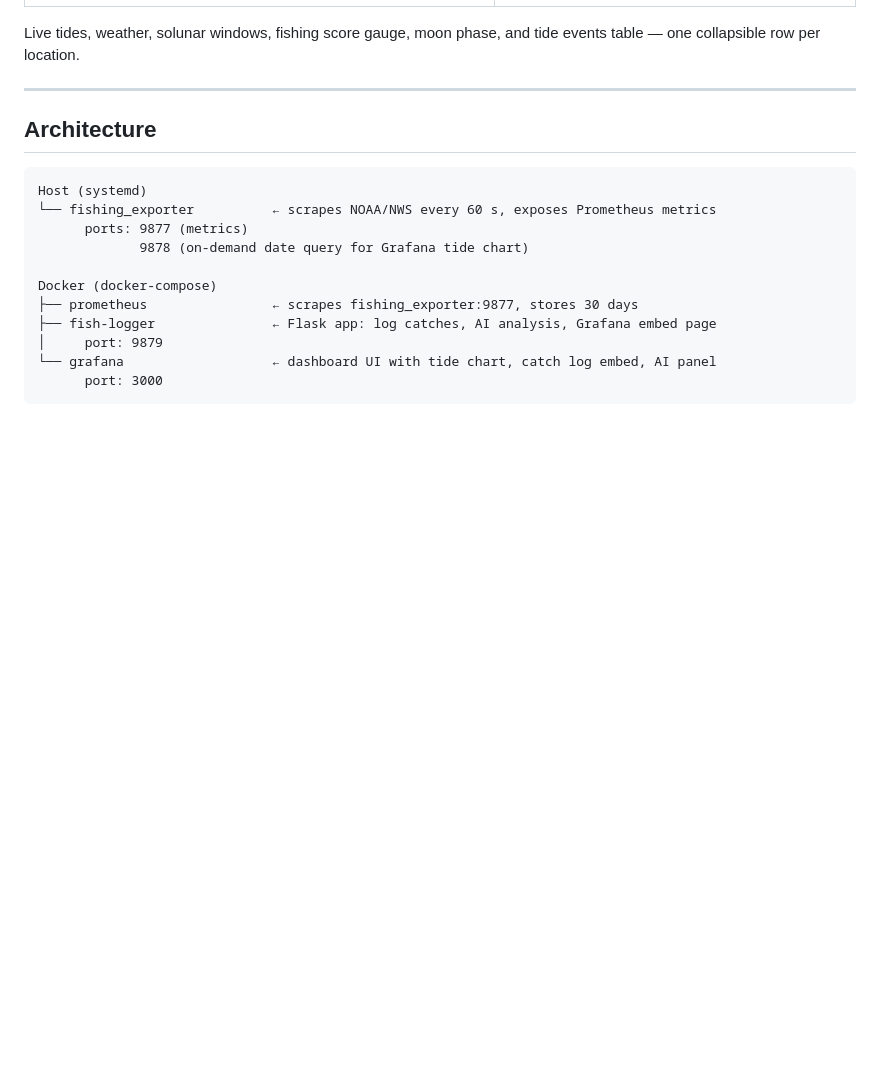
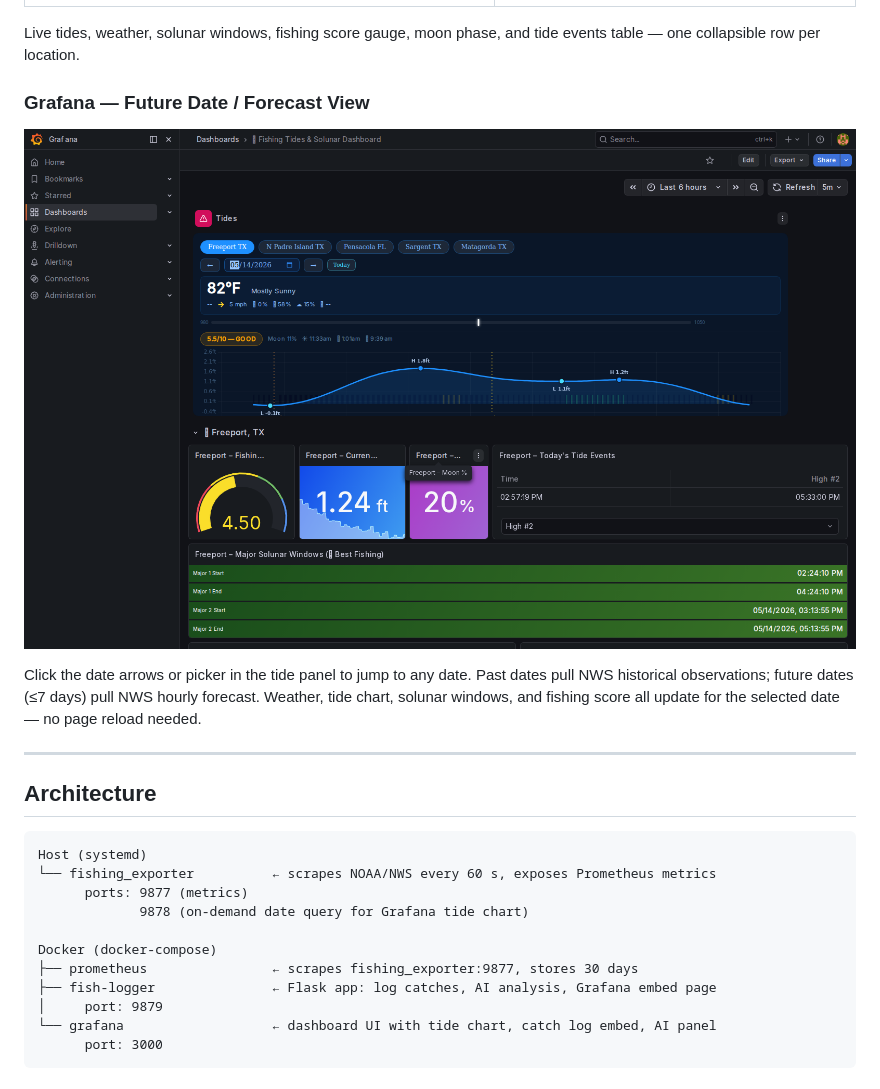
Before and after one commit to SilasMarner/fishing-dashboard, a Markdown page: README.md, the part around the change. Rendered like a GitHub page; pictures changed too: docs/screenshots/grafana_future_date.png (added); blank space fills up the shorter version.

Commit message:
Add Grafana forecast date screenshot and README section

```diff
--- a/README.md
+++ b/README.md
@@ -47,6 +47,12 @@ Analysis runs automatically every 6 hours across all 5 locations. Correlates pre
 | ![Grafana Tide Panel](docs/screenshots/grafana_tide_panel.png) | ![Grafana Dashboard](docs/screenshots/grafana_dashboard.png) |
 
 Live tides, weather, solunar windows, fishing score gauge, moon phase, and tide events table — one collapsible row per location.
+
+### Grafana — Future Date / Forecast View
+
+![Grafana Future Date](docs/screenshots/grafana_future_date.png)
+
+Click the date arrows or picker in the tide panel to jump to any date. Past dates pull NWS historical observations; future dates (≤7 days) pull NWS hourly forecast. Weather, tide chart, solunar windows, and fishing score all update for the selected date — no page reload needed.
 
 ---
 
```
